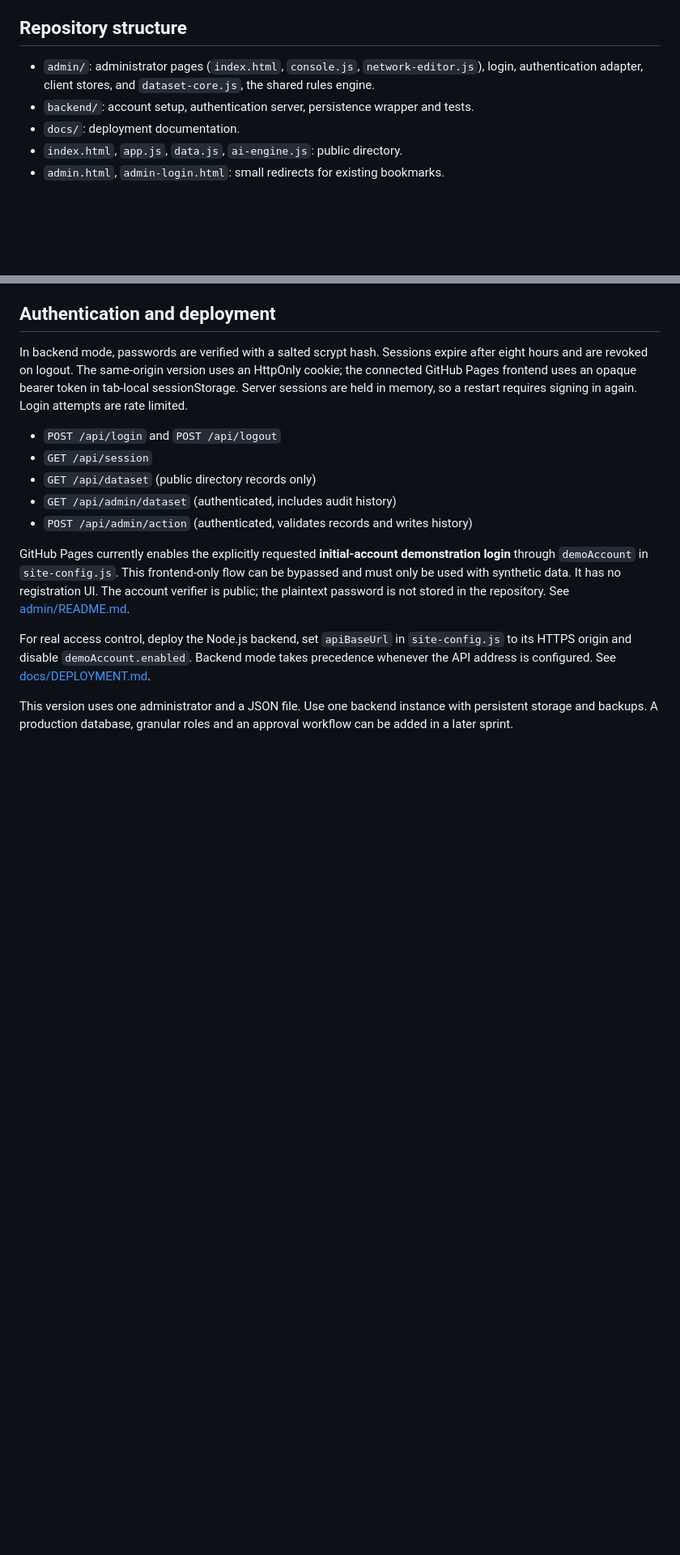
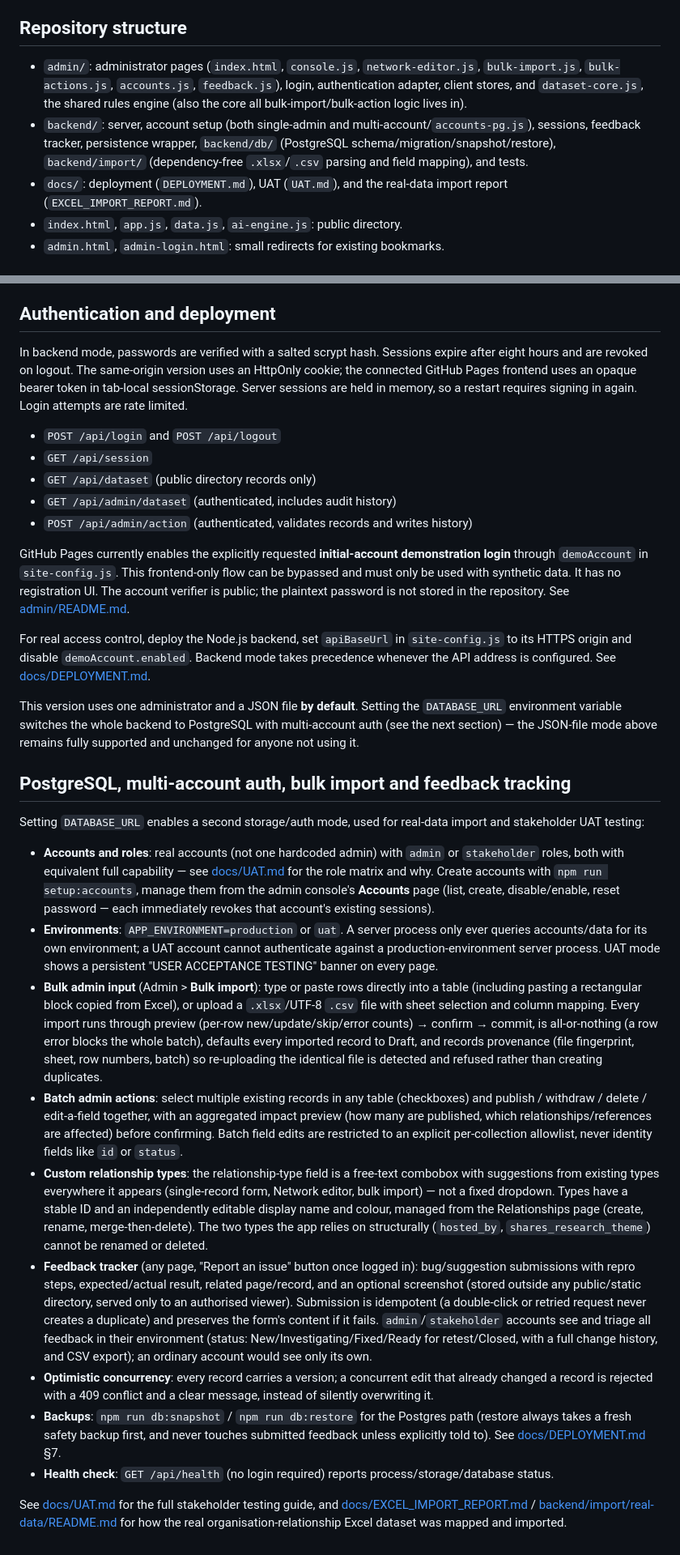
Before and after one commit to lilth2/COMP8715demo, a Markdown page: README.md, 2 parts joined by grey strips. Shown at 81% size. GitHub-like rendering; blank space fills up the shorter version.

```diff
--- a/README.md
+++ b/README.md
@@ -19,9 +19,9 @@ The setup command creates one initial administrator, with username `admin` and a
 
 ## Repository structure
 
-- `admin/`: administrator pages (`index.html`, `console.js`, `network-editor.js`), login, authentication adapter, client stores, and `dataset-core.js`, the shared rules engine.
-- `backend/`: account setup, authentication server, persistence wrapper and tests.
-- `docs/`: deployment documentation.
+- `admin/`: administrator pages (`index.html`, `console.js`, `network-editor.js`, `bulk-import.js`, `bulk-actions.js`, `accounts.js`, `feedback.js`), login, authentication adapter, client stores, and `dataset-core.js`, the shared rules engine (also the core all bulk-import/bulk-action logic lives in).
+- `backend/`: server, account setup (both single-admin and multi-account/`accounts-pg.js`), sessions, feedback tracker, persistence wrapper, `backend/db/` (PostgreSQL schema/migration/snapshot/restore), `backend/import/` (dependency-free `.xlsx`/`.csv` parsing and field mapping), and tests.
+- `docs/`: deployment (`DEPLOYMENT.md`), UAT (`UAT.md`), and the real-data import report (`EXCEL_IMPORT_REPORT.md`).
 - `index.html`, `app.js`, `data.js`, `ai-engine.js`: public directory.
 - `admin.html`, `admin-login.html`: small redirects for existing bookmarks.
 
@@ -110,4 +110,56 @@ GitHub Pages currently enables the explicitly requested **initial-account demons
 
 For real access control, deploy the Node.js backend, set `apiBaseUrl` in `site-config.js` to its HTTPS origin and disable `demoAccount.enabled`. Backend mode takes precedence whenever the API address is configured. See [docs/DEPLOYMENT.md](docs/DEPLOYMENT.md).
 
-This version uses one administrator and a JSON file. Use one backend instance with persistent storage and backups. A production database, granular roles and an approval workflow can be added in a later sprint.
+This version uses one administrator and a JSON file **by default**. Setting the `DATABASE_URL` environment variable switches the whole backend to PostgreSQL with multi-account auth (see the next section) — the JSON-file mode above remains fully supported and unchanged for anyone not using it.
+
+## PostgreSQL, multi-account auth, bulk import and feedback tracking
+
+Setting `DATABASE_URL` enables a second storage/auth mode, used for real-data import and
+stakeholder UAT testing:
+
+- **Accounts and roles**: real accounts (not one hardcoded admin) with `admin` or `stakeholder`
+  roles, both with equivalent full capability — see [docs/UAT.md](docs/UAT.md) for the role matrix
+  and why. Create accounts with `npm run setup:accounts`, manage them from the admin console's
+  **Accounts** page (list, create, disable/enable, reset password — each immediately revokes that
+  account's existing sessions).
+- **Environments**: `APP_ENVIRONMENT=production` or `uat`. A server process only ever queries
+  accounts/data for its own environment; a UAT account cannot authenticate against a
+  production-environment server process. UAT mode shows a persistent "USER ACCEPTANCE TESTING"
+  banner on every page.
+- **Bulk admin input** (Admin > **Bulk import**): type or paste rows directly into a table
+  (including pasting a rectangular block copied from Excel), or upload a `.xlsx`/UTF-8 `.csv`
+  file with sheet selection and column mapping. Every import runs through
+  preview (per-row new/update/skip/error counts) → confirm → commit, is all-or-nothing (a row
+  error blocks the whole batch), defaults every imported record to Draft, and records
+  provenance (file fingerprint, sheet, row numbers, batch) so re-uploading the identical file is
+  detected and refused rather than creating duplicates.
+- **Batch admin actions**: select multiple existing records in any table (checkboxes) and
+  publish / withdraw / delete / edit-a-field together, with an aggregated impact preview (how many
+  are published, which relationships/references are affected) before confirming. Batch field edits
+  are restricted to an explicit per-collection allowlist, never identity fields like `id` or
+  `status`.
+- **Custom relationship types**: the relationship-type field is a free-text combobox with
+  suggestions from existing types everywhere it appears (single-record form, Network editor, bulk
+  import) — not a fixed dropdown. Types have a stable ID and an independently editable display
+  name and colour, managed from the Relationships page (create, rename, merge-then-delete). The
+  two types the app relies on structurally (`hosted_by`, `shares_research_theme`) cannot be
+  renamed or deleted.
+- **Feedback tracker** (any page, "Report an issue" button once logged in): bug/suggestion
+  submissions with repro steps, expected/actual result, related page/record, and an optional
+  screenshot (stored outside any public/static directory, served only to an authorised viewer).
+  Submission is idempotent (a double-click or retried request never creates a duplicate) and
+  preserves the form's content if it fails. `admin`/`stakeholder` accounts see and triage all
+  feedback in their environment (status: New/Investigating/Fixed/Ready for retest/Closed, with a
+  full change history, and CSV export); an ordinary account would see only its own.
+- **Optimistic concurrency**: every record carries a version; a concurrent edit that already
+  changed a record is rejected with a 409 conflict and a clear message, instead of silently
+  overwriting it.
+- **Backups**: `npm run db:snapshot` / `npm run db:restore` for the Postgres path (restore always
+  takes a fresh safety backup first, and never touches submitted feedback unless explicitly told
+  to). See [docs/DEPLOYMENT.md](docs/DEPLOYMENT.md) §7.
+- **Health check**: `GET /api/health` (no login required) reports process/storage/database status.
+
+See [docs/UAT.md](docs/UAT.md) for the full stakeholder testing guide, and
+[docs/EXCEL_IMPORT_REPORT.md](docs/EXCEL_IMPORT_REPORT.md) /
+[backend/import/real-data/README.md](backend/import/real-data/README.md) for how the real
+organisation-relationship Excel dataset was mapped and imported.
```
Also changed, not shown: docs/UAT.md (added, +249 -0 lines).
